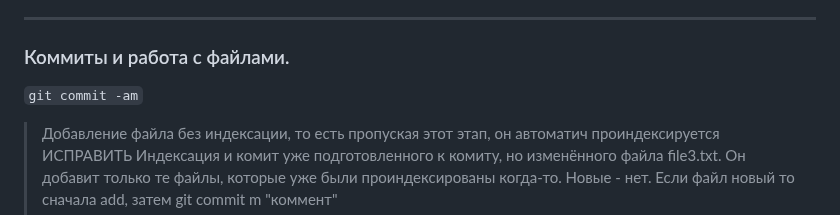
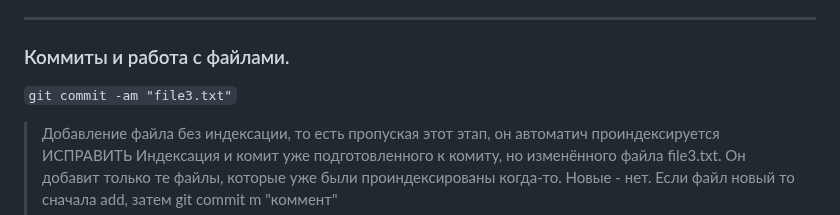
Before and after one commit to MilkyMy/GIT, a Markdown page: README.md, the part around the change. GitHub-like rendering.

````diff
--- a/README.md
+++ b/README.md
@@ -47,7 +47,7 @@ _____
 
 ### Коммиты и работа с файлами.
 
-```git commit -am```
+```git commit -am "file3.txt"```
 >Добавление файла без индексации, то есть пропуская этот этап, он автоматич проиндексируется ИСПРАВИТЬ Индексация и комит уже подготовленного к комиту, но изменённого файла file3.txt. Он добавит только те файлы, которые уже были проиндексированы когда-то. Новые - нет.
 >Если файл новый то сначала add, затем git commit m "коммент"
 >
````
